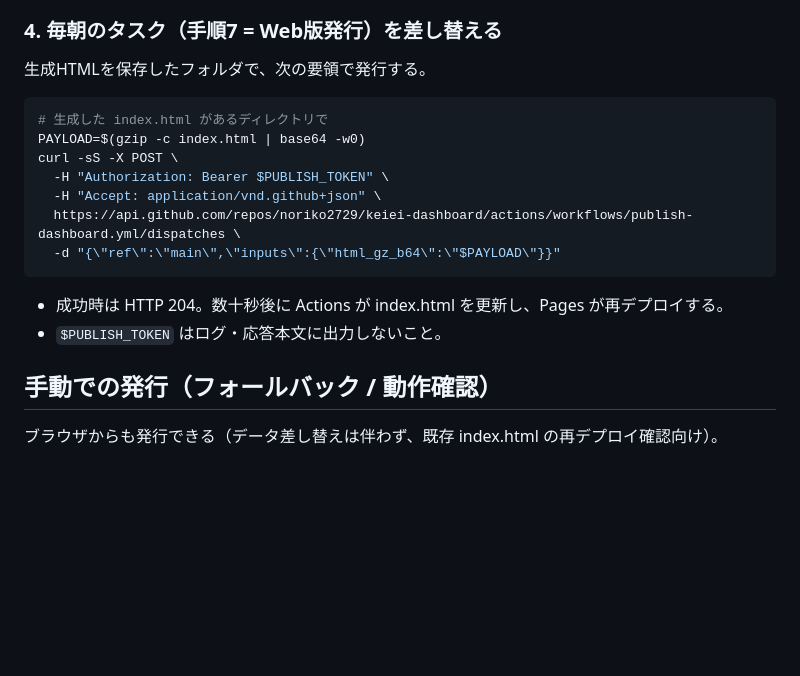
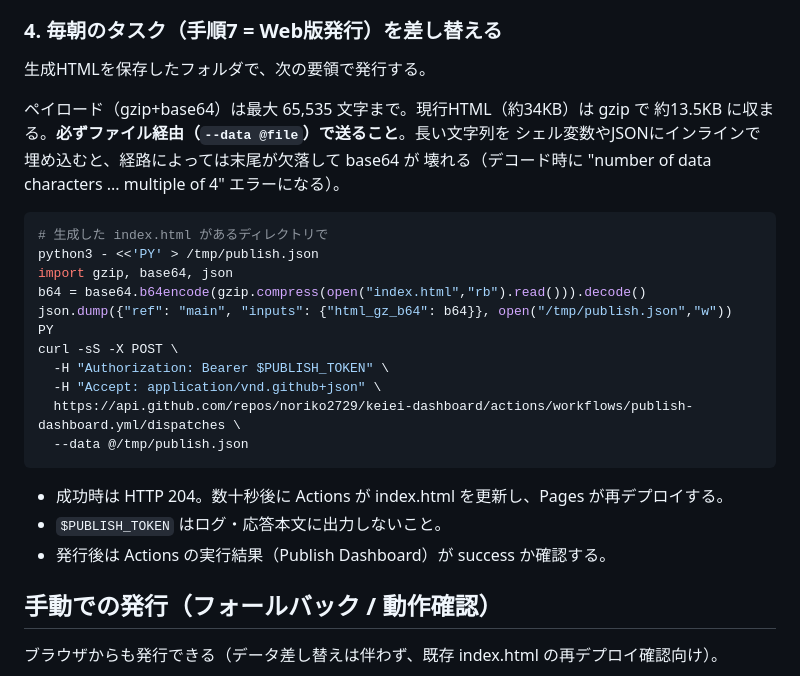
Before and after one commit to noriko2729/keiei-dashboard, a Markdown page: docs/web-publish-auto-setup.md, the part around one of its changes. GitHub-like rendering; blank space fills up the shorter version.

````diff
--- a/docs/web-publish-auto-setup.md
+++ b/docs/web-publish-auto-setup.md
@@ -59,18 +78,28 @@ Fine-grained personal access token を発行し、権限は以下だけを付与
 ### 4. 毎朝のタスク（手順7 = Web版発行）を差し替える
 生成HTMLを保存したフォルダで、次の要領で発行する。
 
+ペイロード（gzip+base64）は最大 65,535 文字まで。現行HTML（約34KB）は gzip で
+約13.5KB に収まる。**必ずファイル経由（`--data @file`）で送ること**。長い文字列を
+シェル変数やJSONにインラインで埋め込むと、経路によっては末尾が欠落して base64 が
+壊れる（デコード時に "number of data characters ... multiple of 4" エラーになる）。
+
 ```bash
 # 生成した index.html があるディレクトリで
-PAYLOAD=$(gzip -c index.html | base64 -w0)
+python3 - <<'PY' > /tmp/publish.json
+import gzip, base64, json
+b64 = base64.b64encode(gzip.compress(open("index.html","rb").read())).decode()
+json.dump({"ref": "main", "inputs": {"html_gz_b64": b64}}, open("/tmp/publish.json","w"))
+PY
 curl -sS -X POST \
   -H "Authorization: Bearer $PUBLISH_TOKEN" \
   -H "Accept: application/vnd.github+json" \
   https://api.github.com/repos/noriko2729/keiei-dashboard/actions/workflows/publish-dashboard.yml/dispatches \
-  -d "{\"ref\":\"main\",\"inputs\":{\"html_gz_b64\":\"$PAYLOAD\"}}"
+  --data @/tmp/publish.json
 ```
 
 - 成功時は HTTP 204。数十秒後に Actions が index.html を更新し、Pages が再デプロイする。
 - `$PUBLISH_TOKEN` はログ・応答本文に出力しないこと。
+- 発行後は Actions の実行結果（Publish Dashboard）が success か確認する。
 
 ## 手動での発行（フォールバック / 動作確認）
 
````
Also changed, not shown: other parts of docs/web-publish-auto-setup.md (+41 -9 lines).
